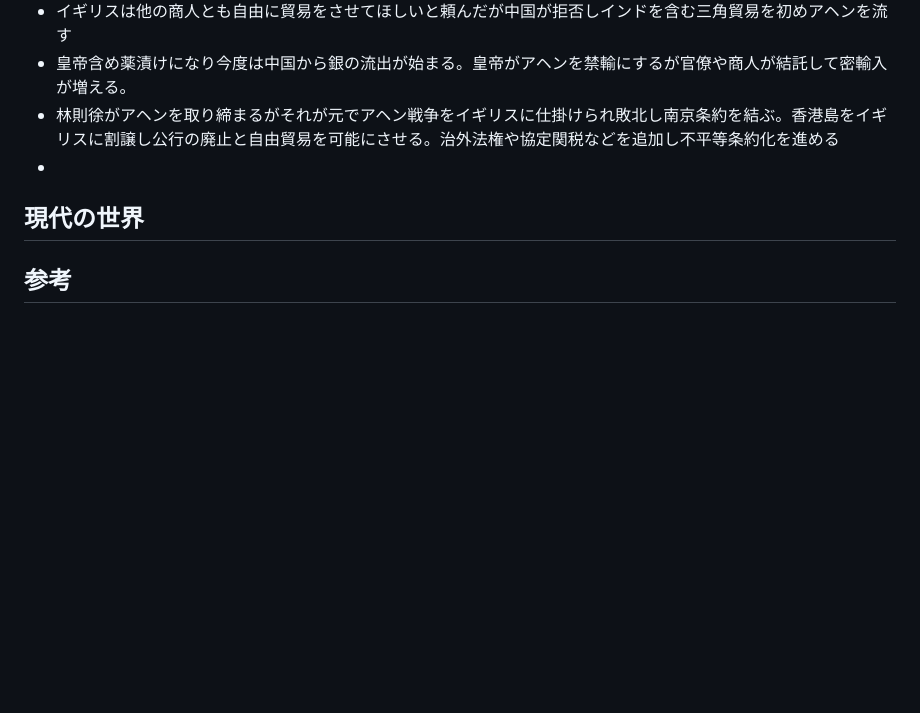
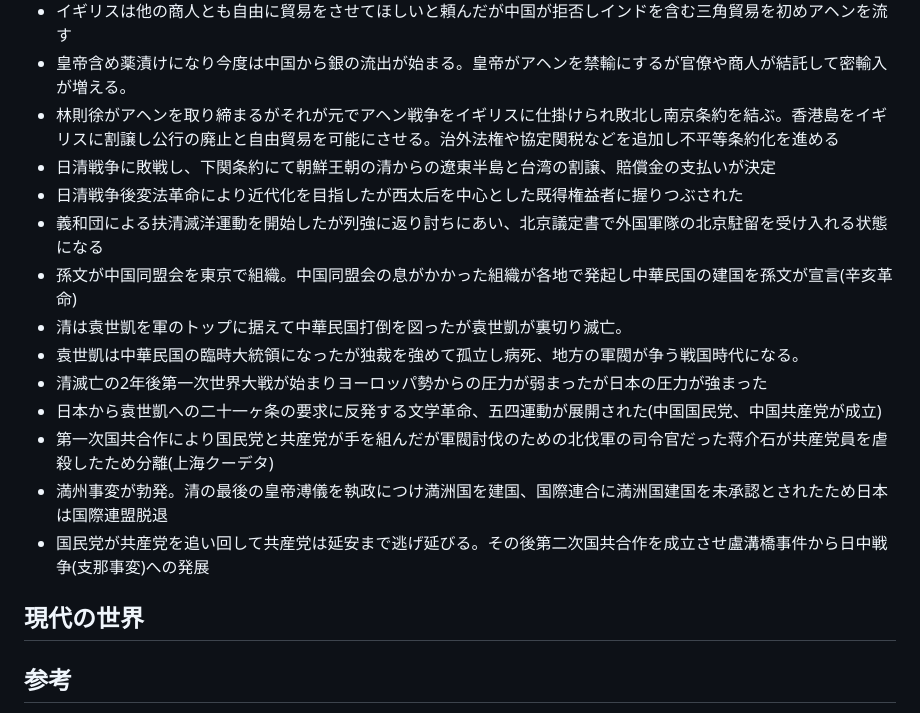
Before and after one commit to saimaptw88/political_studies, a Markdown page: docs/world_history.md, the part around the change. Drawn GitHub-style; blank space fills up the shorter version.

Commit message:
update china history

```diff
--- a/docs/world_history.md
+++ b/docs/world_history.md
@@ -888,7 +888,17 @@
 - イギリスは他の商人とも自由に貿易をさせてほしいと頼んだが中国が拒否しインドを含む三角貿易を初めアヘンを流す
 - 皇帝含め薬漬けになり今度は中国から銀の流出が始まる。皇帝がアヘンを禁輸にするが官僚や商人が結託して密輸入が増える。
 - 林則徐がアヘンを取り締まるがそれが元でアヘン戦争をイギリスに仕掛けられ敗北し南京条約を結ぶ。香港島をイギリスに割譲し公行の廃止と自由貿易を可能にさせる。治外法権や協定関税などを追加し不平等条約化を進める
--
+- 日清戦争に敗戦し、下関条約にて朝鮮王朝の清からの遼東半島と台湾の割譲、賠償金の支払いが決定
+- 日清戦争後変法革命により近代化を目指したが西太后を中心とした既得権益者に握りつぶされた
+- 義和団による扶清滅洋運動を開始したが列強に返り討ちにあい、北京議定書で外国軍隊の北京駐留を受け入れる状態になる
+- 孫文が中国同盟会を東京で組織。中国同盟会の息がかかった組織が各地で発起し中華民国の建国を孫文が宣言(辛亥革命)
+- 清は袁世凱を軍のトップに据えて中華民国打倒を図ったが袁世凱が裏切り滅亡。
+- 袁世凱は中華民国の臨時大統領になったが独裁を強めて孤立し病死、地方の軍閥が争う戦国時代になる。
+- 清滅亡の2年後第一次世界大戦が始まりヨーロッパ勢からの圧力が弱まったが日本の圧力が強まった
+- 日本から袁世凱への二十一ヶ条の要求に反発する文学革命、五四運動が展開された(中国国民党、中国共産党が成立)
+- 第一次国共合作により国民党と共産党が手を組んだが軍閥討伐のための北伐軍の司令官だった蒋介石が共産党員を虐殺したため分離(上海クーデタ)
+- 満州事変が勃発。清の最後の皇帝溥儀を執政につけ満洲国を建国、国際連合に満洲国建国を未承認とされたため日本は国際連盟脱退
+- 国民党が共産党を追い回して共産党は延安まで逃げ延びる。その後第二次国共合作を成立させ盧溝橋事件から日中戦争(支那事変)への発展
 
 ## 現代の世界
 
```
